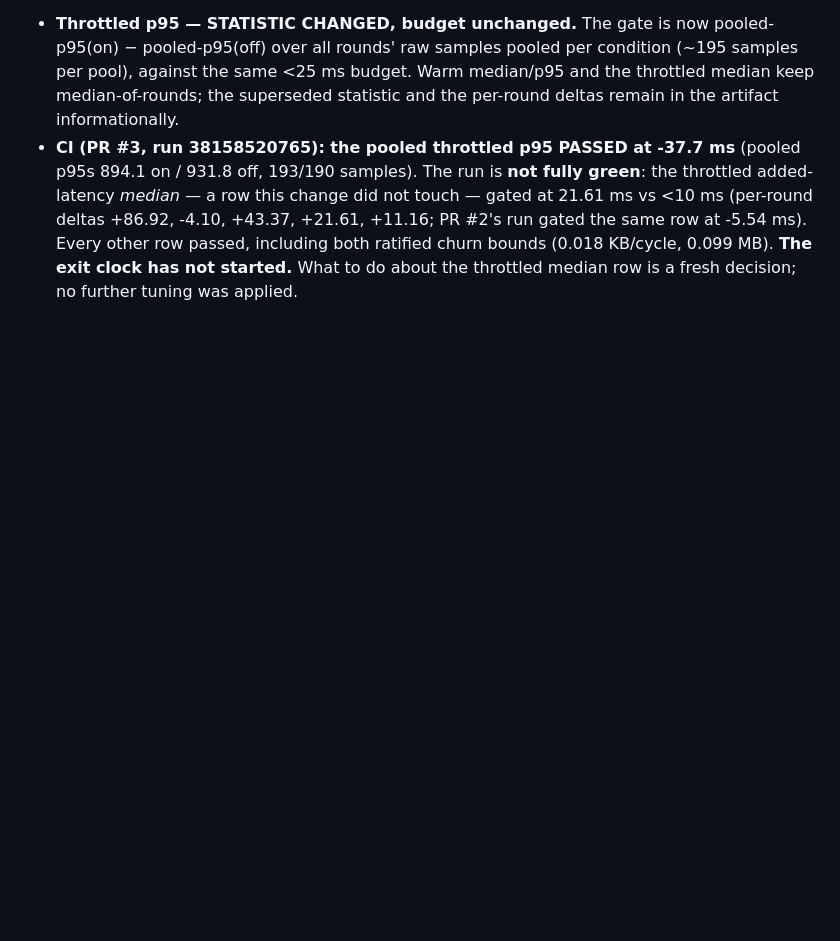
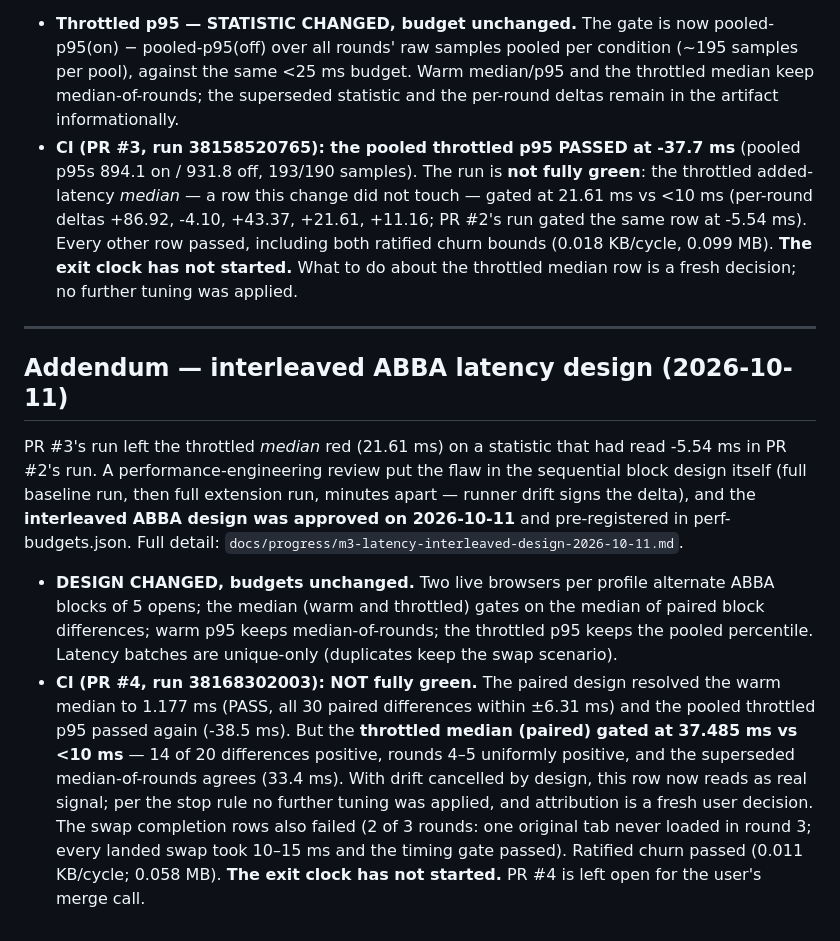
Before and after one commit to prasanna2502/tabsense, a Markdown page: docs/progress/M3-report.md, the part around the change. Rendered like a GitHub page; blank space fills up the shorter version.

Commit message:
docs(progress): interleaved ABBA design — CI outcome (run 38168302003, not fully green; throttled paired median 37.485 ms reads as real signal; exit clock not started)

```diff
--- a/docs/progress/M3-report.md
+++ b/docs/progress/M3-report.md
@@ -167,3 +167,39 @@ Full detail: `docs/progress/m3-throttled-pooled-p95-2026-10-11.md`.
   0.099 MB). **The exit clock has not started.** What to do
   about the throttled median row is a fresh decision; no
   further tuning was applied.
+
+---
+
+## Addendum — interleaved ABBA latency design (2026-10-11)
+
+PR #3's run left the throttled *median* red (21.61 ms) on a
+statistic that had read -5.54 ms in PR #2's run. A
+performance-engineering review put the flaw in the sequential
+block design itself (full baseline run, then full extension
+run, minutes apart — runner drift signs the delta), and the
+**interleaved ABBA design was approved on 2026-10-11** and
+pre-registered in perf-budgets.json. Full detail:
+`docs/progress/m3-latency-interleaved-design-2026-10-11.md`.
+
+- **DESIGN CHANGED, budgets unchanged.** Two live browsers
+  per profile alternate ABBA blocks of 5 opens; the median
+  (warm and throttled) gates on the median of paired block
+  differences; warm p95 keeps median-of-rounds; the throttled
+  p95 keeps the pooled percentile. Latency batches are
+  unique-only (duplicates keep the swap scenario).
+- **CI (PR #4, run 38168302003): NOT fully green.** The
+  paired design resolved the warm median to 1.177 ms (PASS,
+  all 30 paired differences within ±6.31 ms) and the pooled
+  throttled p95 passed again (-38.5 ms). But the **throttled
+  median (paired) gated at 37.485 ms vs <10 ms** — 14 of 20
+  differences positive, rounds 4–5 uniformly positive, and
+  the superseded median-of-rounds agrees (33.4 ms). With
+  drift cancelled by design, this row now reads as real
+  signal; per the stop rule no further tuning was applied,
+  and attribution is a fresh user decision. The swap
+  completion rows also failed (2 of 3 rounds: one original
+  tab never loaded in round 3; every landed swap took
+  10–15 ms and the timing gate passed). Ratified churn
+  passed (0.011 KB/cycle; 0.058 MB). **The exit clock has
+  not started.** PR #4 is left open for the user's merge
+  call.
```
Also changed, not shown: docs/progress/m3-latency-interleaved-design-2026-10-11.md (added, +97 -0 lines).
